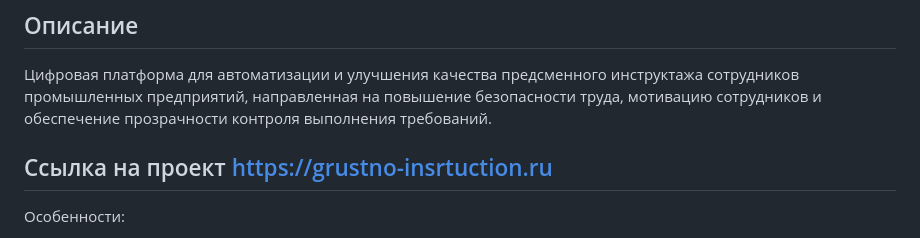
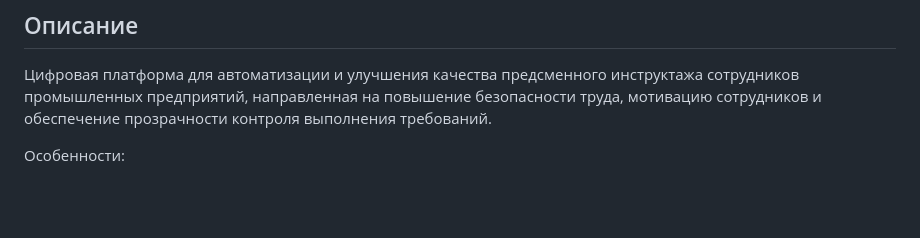
Before and after one commit to seva123321/Instruction, a Markdown page: README.md, the part around the change. Rendered like a GitHub page; blank space fills up the shorter version.

```diff
--- a/README.md
+++ b/README.md
@@ -15,7 +15,6 @@
 Цифровая платформа для автоматизации и улучшения качества предсменного инструктажа сотрудников промышленных предприятий,
 направленная на повышение безопасности труда, мотивацию сотрудников и обеспечение прозрачности контроля выполнения требований.
 
-## Ссылка на проект  https://grustno-insrtuction.ru
 Особенности:
 - Для удобства тестирования новому пользователю автоматически назначается должность - сварщик (при обычной работе приложения должность назначается администратором).
 - Для удобства отключена двухфакторная аутентификация для администраторов. Логин и пароль от админки можно уточнить через телеграм у разработчиков.
```
